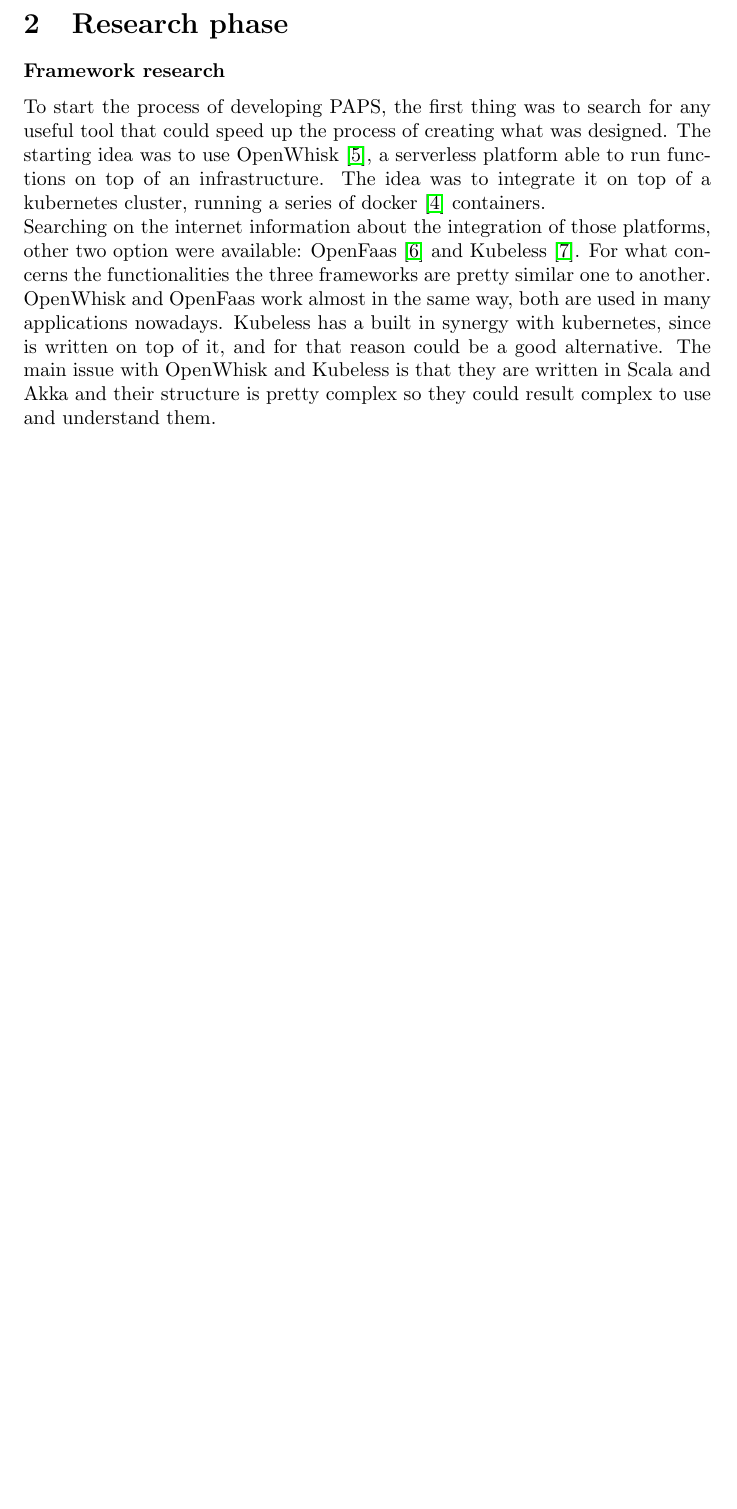
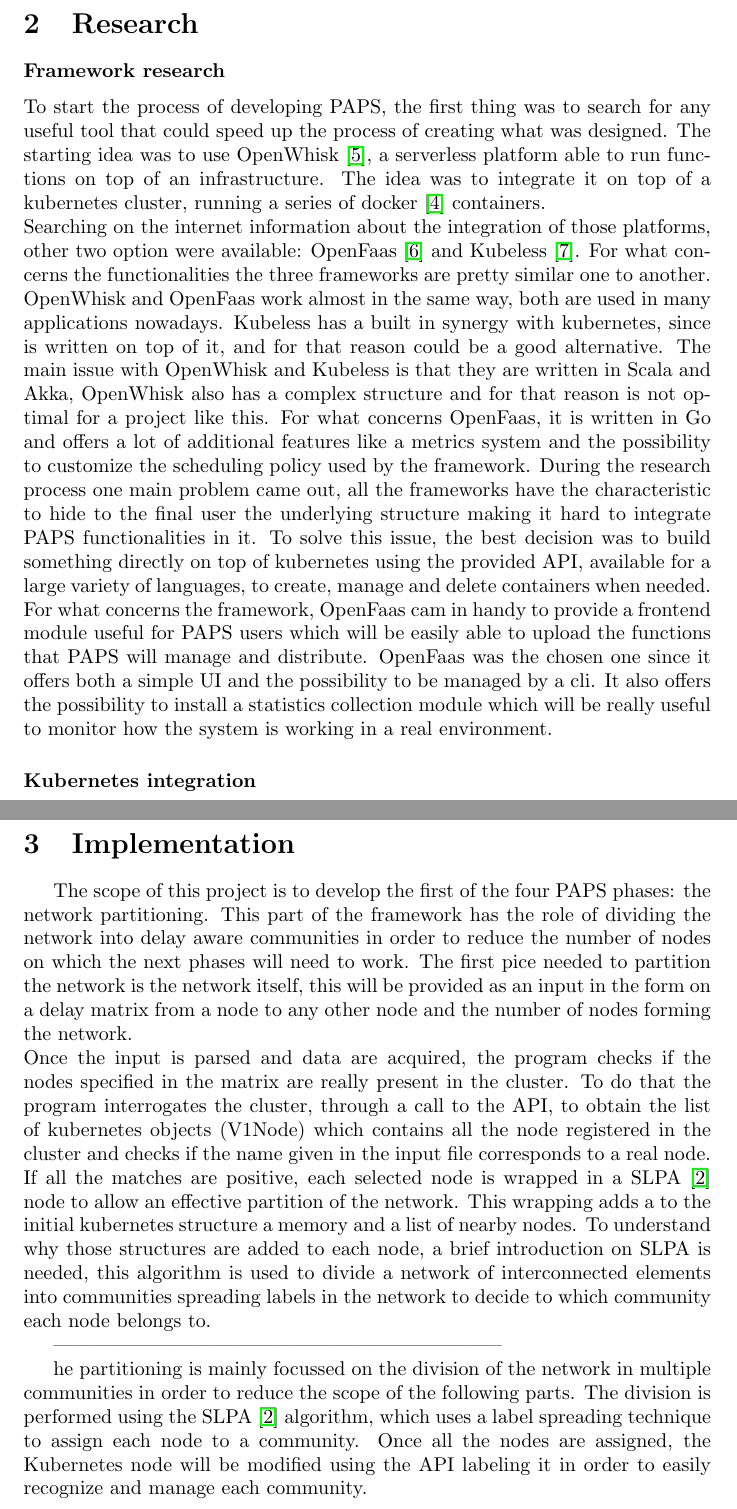
Before and after one commit to OscarPindaro/partition, a LaTeX paper (paper/PAPS_partition.tex, which reads paper/Implementation.tex, paper/Research.tex): part of page 3 of 4 before the commit and two parts of pages 3 and 4 of 5 after it, the two joined at a grey line, cut so that both start at the same text, the shorter picture padded with empty space. Compiled offline with pdfLaTeX.

Commit message:
PAPER: completed framework research and started implementation phase

```diff
--- /dev/null
+++ b/paper/Implementation.tex
@@ -0,0 +1,25 @@
+The scope of this project is to develop the first of the four PAPS phases: the network
+partitioning. This part of the framework has the role of dividing the network into
+delay aware communities in order to reduce the number of nodes on which the next phases
+will need to work. The first pice needed to partition the network is the network itself,
+this will be provided as an input in the form on a delay matrix from a node to any other
+node and the number of nodes forming the network. \\
+Once the input is parsed and data are acquired, the program checks if the nodes specified
+in the matrix are really present in the cluster. To do that the program interrogates
+the cluster, through a call to the API, to obtain the list of kubernetes objects (V1Node)
+which contains all the node registered in the cluster and checks if the name given in the
+input file corresponds to a real node. If all the matches are positive, each selected
+node is wrapped in a SLPA \cite{SLPA} node to allow an effective partition of the network.
+This wrapping adds a to the initial kubernetes structure a memory and a list of nearby
+nodes. To understand why those structures are added to each node, a brief introduction on
+SLPA is needed, this algorithm is used to divide a network of interconnected elements into
+communities spreading labels in the network to decide to which community each node belongs to.
+
+
+--------------------------------------------------------------------
+
+he partitioning is mainly focussed on the division of the network in multiple
+    communities in order to reduce the scope of the following parts. The division is performed using
+    the SLPA \cite{SLPA} algorithm, which uses a label spreading technique to assign each node to a
+    community. Once all the nodes are assigned, the Kubernetes node will be modified using the API
+    labeling it in order to easily recognize and manage each community.
--- a/paper/PAPS_partition.tex
+++ b/paper/PAPS_partition.tex
@@ -50,9 +50,14 @@
 
 %------------------------------------------------------------------------------------------------------------------------------------------------
 \clearpage
-{{\section{Research phase}\label{sect:research}}}
+{{\section{Research}\label{sect:research}}}
 \input{Research.tex}
 
+
+%------------------------------------------------------------------------------------------------------------------------------------------------
+\clearpage
+{{\section{Implementation}\label{sect:implementation}}}
+\input{Implementation.tex}
 
 %------------------------------------------------------------------------------------------------------------------------------------------------
 \clearpage
--- a/paper/Research.tex
+++ b/paper/Research.tex
@@ -10,5 +10,20 @@
 OpenFaas work almost in the same way, both are used in many applications nowadays.
 Kubeless has a built in synergy with kubernetes, since is written on top of it,  and for
 that reason could be a good alternative. The main issue with OpenWhisk and Kubeless is
-that they are written in Scala and Akka and their structure is pretty complex so they could
-result complex to use and understand them.
+that they are written in Scala and Akka, OpenWhisk also has a complex structure and for that reason
+is not optimal for a project like this. For what concerns OpenFaas, it is written
+in Go and offers a lot of additional features like a metrics system and the possibility to
+customize the scheduling policy used by the framework. During the research process one main
+problem came out, all the frameworks have the characteristic to hide to the final user
+the underlying structure making it hard to integrate PAPS functionalities in it.
+To solve this issue, the best decision was to build something directly on top of kubernetes
+using the provided API, available for a large variety of languages, to create, manage and
+delete containers when needed. \\
+For what concerns the framework, OpenFaas cam in handy to provide a frontend module
+useful for PAPS users which will be easily able to upload the functions that PAPS
+will manage and distribute. OpenFaas was the chosen one since it offers both a
+simple UI and the possibility to be managed by a cli. It also offers the possibility to
+install a statistics collection module which will be really useful to monitor how the
+system is working in a real environment.
+
+\subsubsection*{Kubernetes integration}
```
Also changed, not shown: paper/PAPS_partition.pdf.
